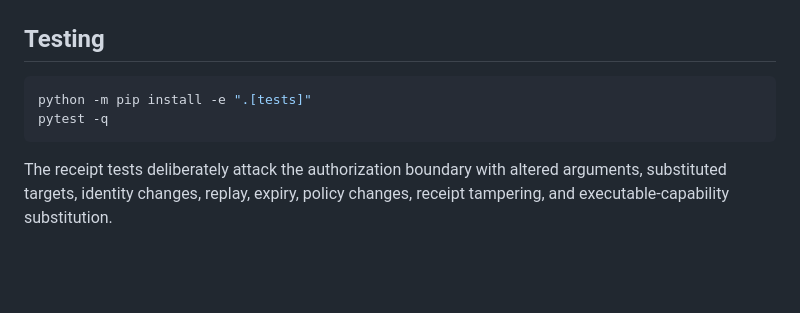
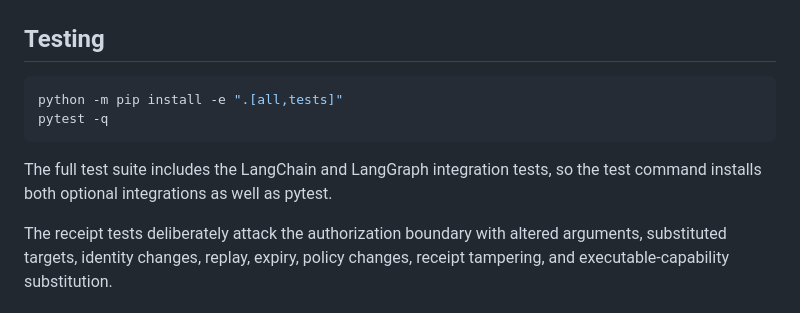
Before and after one commit to Brodin2001/Agentguard, a Markdown page: README.md, the part around the change. GitHub-like rendering; blank space fills up the shorter version.

Commit message:
docs: fix full test installation command

````diff
--- a/README.md
+++ b/README.md
@@ -150,9 +150,12 @@ for event in guard.audit_log.get_events():
 ## Testing
 
 ```bash
-python -m pip install -e ".[tests]"
+python -m pip install -e ".[all,tests]"
 pytest -q
 ```
+
+The full test suite includes the LangChain and LangGraph integration tests, so
+the test command installs both optional integrations as well as pytest.
 
 The receipt tests deliberately attack the authorization boundary with altered arguments, substituted targets, identity changes, replay, expiry, policy changes, receipt tampering, and executable-capability substitution.
 
````
